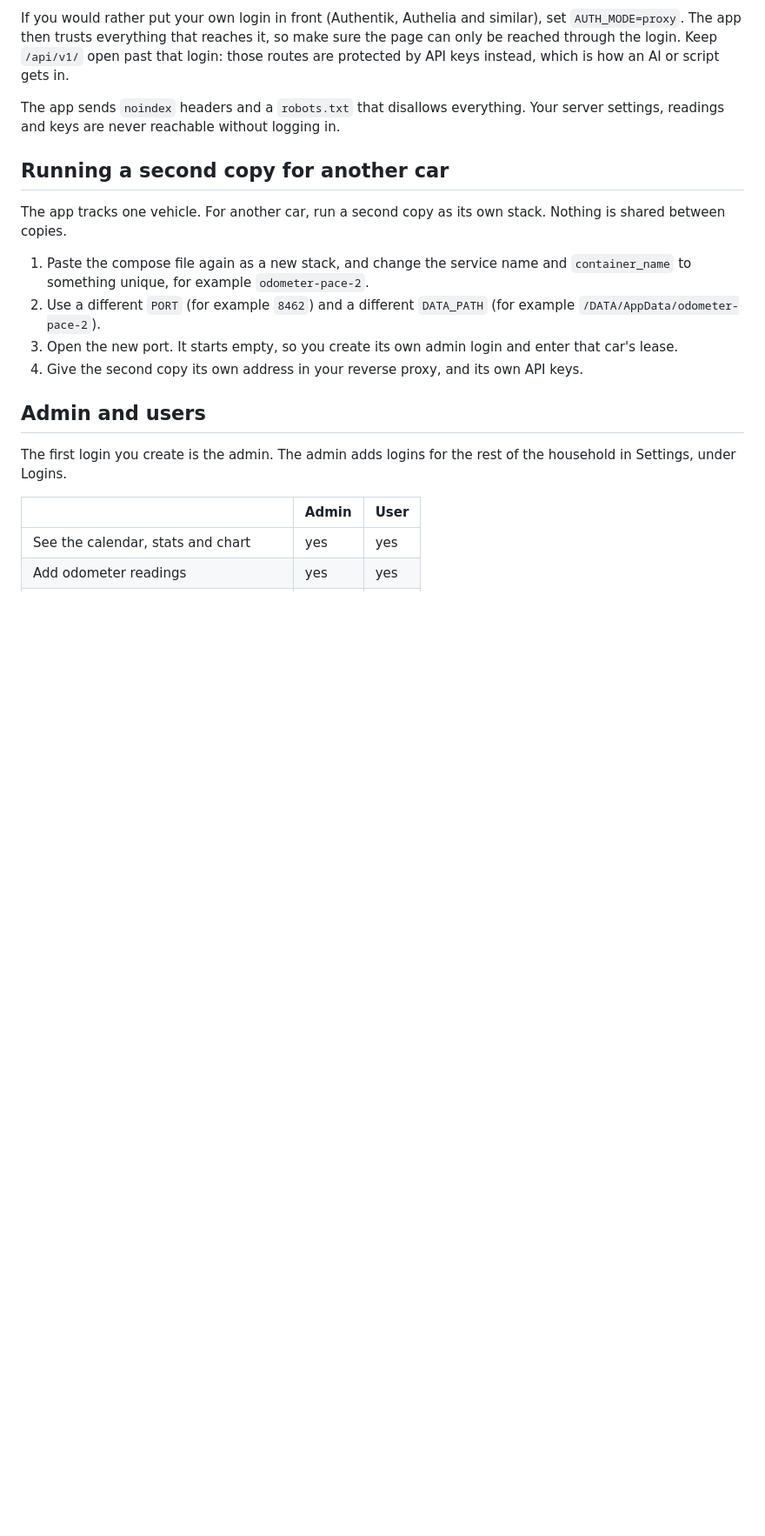
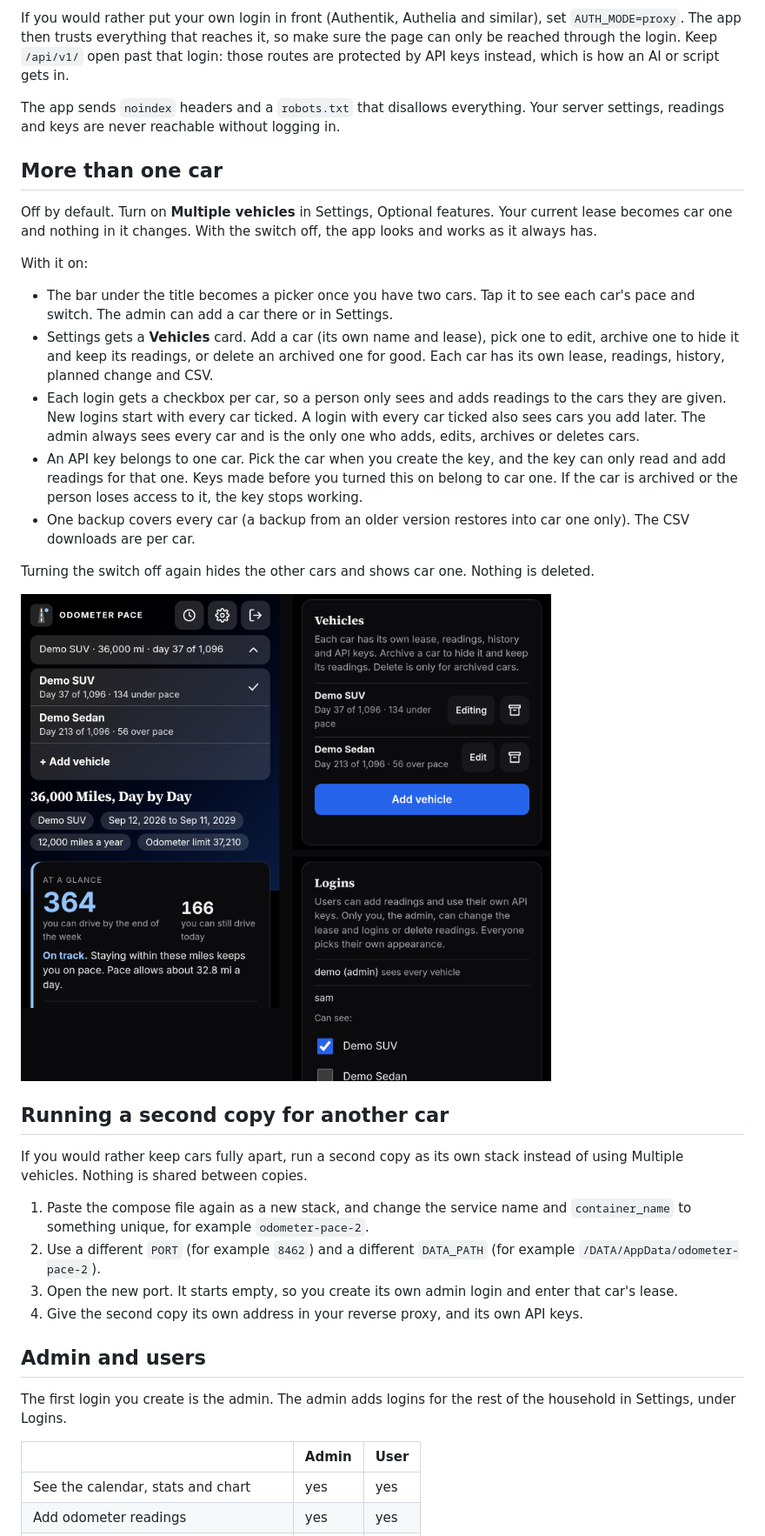
Before and after one commit to dhrandy/odometer-pace, a Markdown page: README.md, the part around the change printed below. Shown: that part at 87% size. Drawn GitHub-style; pictures changed too: docs/multi-vehicles.png (added); blank space fills up the shorter version.

Commit message:
v0.6.0: optional multiple vehicles (off by default), per-car access and API keys, archive, one backup for all cars

```diff
--- a/README.md
+++ b/README.md
@@ -97,9 +98,25 @@ If you would rather put your own login in front (Authentik, Authelia and similar
 
 The app sends `noindex` headers and a `robots.txt` that disallows everything. Your server settings, readings and keys are never reachable without logging in.
 
+## More than one car
+
+Off by default. Turn on **Multiple vehicles** in Settings, Optional features. Your current lease becomes car one and nothing in it changes. With the switch off, the app looks and works as it always has.
+
+With it on:
+
+- The bar under the title becomes a picker once you have two cars. Tap it to see each car's pace and switch. The admin can add a car there or in Settings.
+- Settings gets a **Vehicles** card. Add a car (its own name and lease), pick one to edit, archive one to hide it and keep its readings, or delete an archived one for good. Each car has its own lease, readings, history, planned change and CSV.
+- Each login gets a checkbox per car, so a person only sees and adds readings to the cars they are given. New logins start with every car ticked. A login with every car ticked also sees cars you add later. The admin always sees every car and is the only one who adds, edits, archives or deletes cars.
+- An API key belongs to one car. Pick the car when you create the key, and the key can only read and add readings for that one. Keys made before you turned this on belong to car one. If the car is archived or the person loses access to it, the key stops working.
+- One backup covers every car (a backup from an older version restores into car one only). The CSV downloads are per car.
+
+Turning the switch off again hides the other cars and shows car one. Nothing is deleted.
+
+![Phone view of the vehicle picker and the Vehicles settings, using invented demo data](docs/multi-vehicles.png)
+
 ## Running a second copy for another car
 
-The app tracks one vehicle. For another car, run a second copy as its own stack. Nothing is shared between copies.
+If you would rather keep cars fully apart, run a second copy as its own stack instead of using Multiple vehicles. Nothing is shared between copies.
 
 1. Paste the compose file again as a new stack, and change the service name and `container_name` to something unique, for example `odometer-pace-2`.
 2. Use a different `PORT` (for example `8462`) and a different `DATA_PATH` (for example `/DATA/AppData/odometer-pace-2`).
```
Also changed, not shown: other parts of README.md (+2 -1 lines), docs/desktop-calendar.png, 7 other files.
